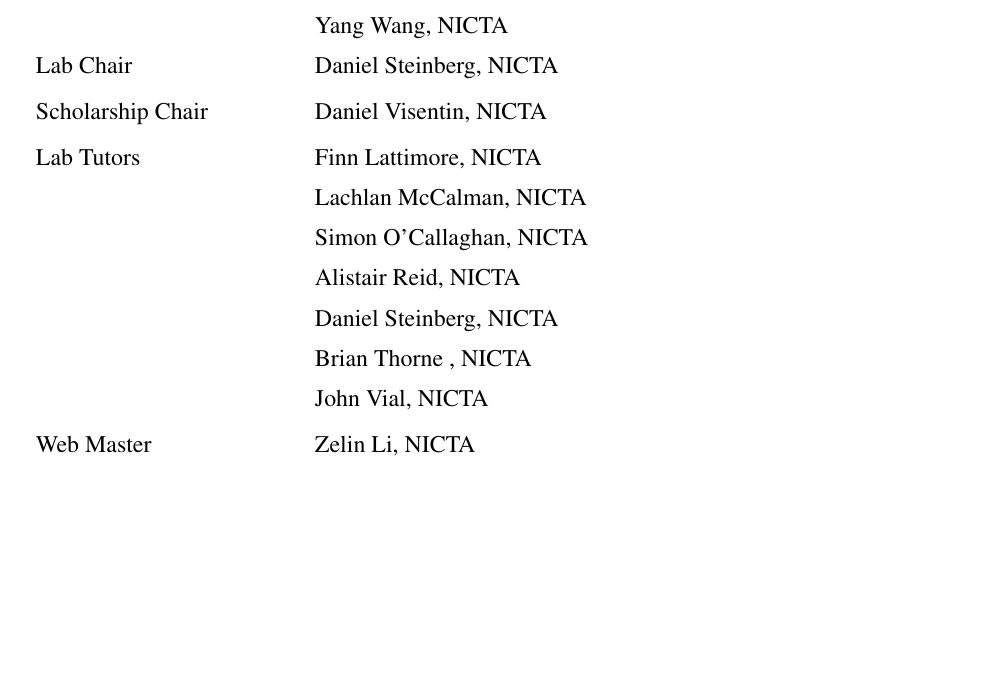
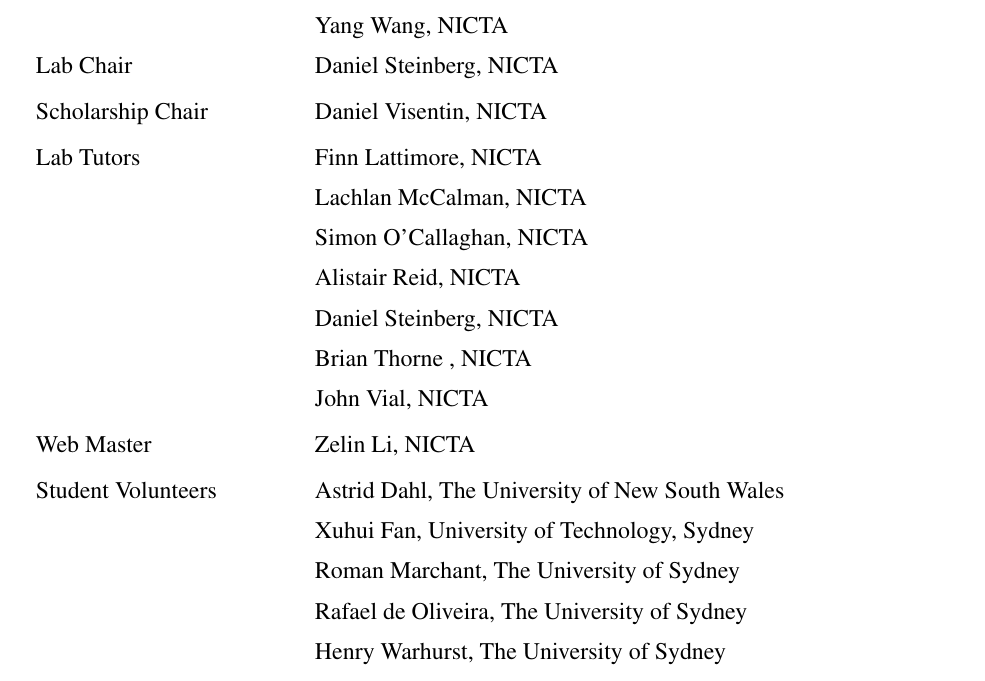
Before and after one commit to ebonilla/MLSS, a LaTeX document (booklet/mlss2015-booklet.tex, which reads booklet/organizers.tex): part of page 11 of 12, cut so that both start at the same text, the shorter picture padded with empty space. Compiled offline with pdfLaTeX.

Commit message:
added more people

```diff
--- a/booklet/organizers.tex
+++ b/booklet/organizers.tex
@@ -27,5 +27,11 @@
 & John Vial, NICTA  \\ [3mm]
 Web Master
 &
-Zelin Li, NICTA
+Zelin Li, NICTA \\ [3mm]
+Student Volunteers
+& Astrid Dahl, The University of New South Wales  \\ [2mm]
+& Xuhui Fan, University of Technology, Sydney   \\ [2mm]
+& Roman Marchant, The University of Sydney  \\ [2mm]
+& Rafael de Oliveira, The University of Sydney  \\ [2mm]
+& Henry Warhurst,  The University of Sydney
 \end{tabular}
```
